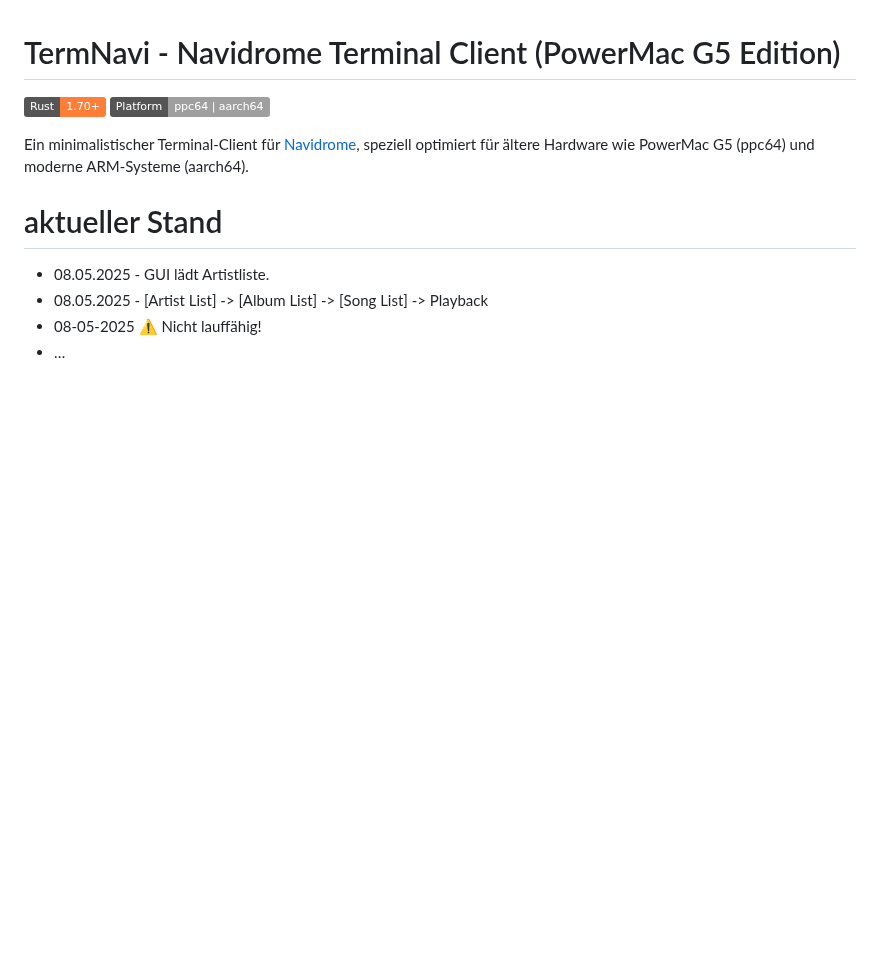
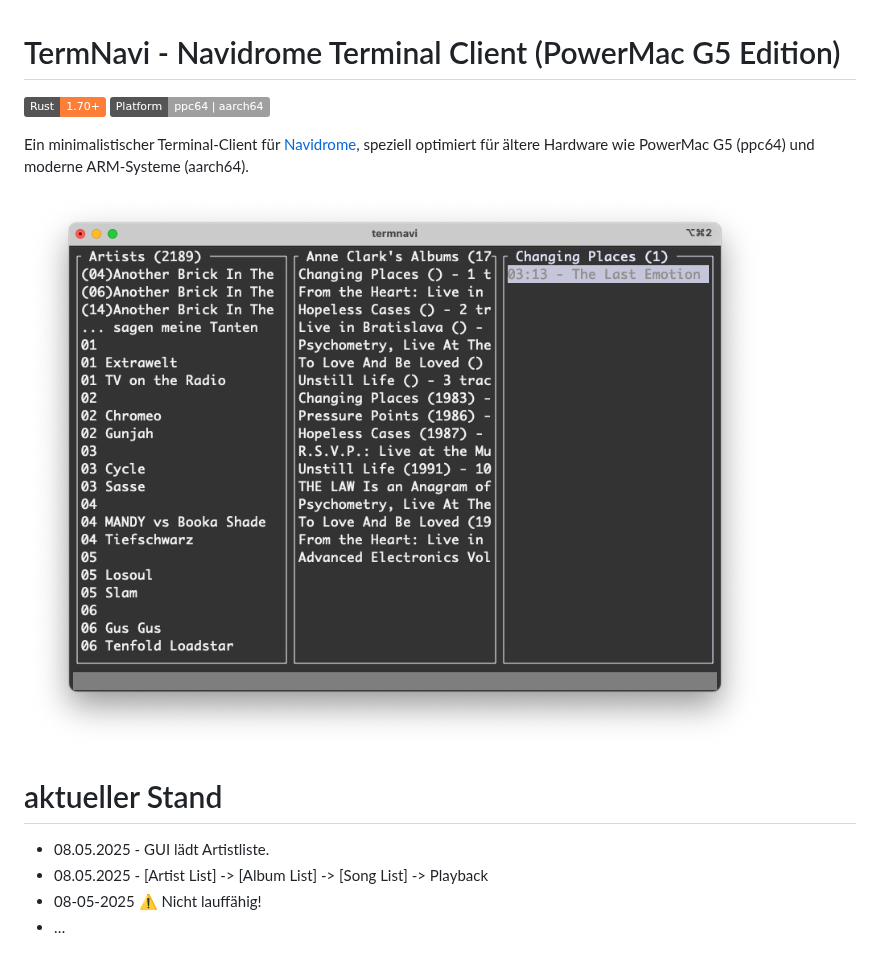
Before and after one commit to thafaker/TerminalDrome, a Markdown page: README.md, the part around the change. GitHub-like rendering; pictures changed too: termnavi.png (added); badges without logos; blank space fills up the shorter version.

```diff
--- a/README.md
+++ b/README.md
@@ -4,6 +4,8 @@
 ![Platform](https://img.shields.io/badge/Platform-ppc64%20%7C%20aarch64-lightgrey)
 
 Ein minimalistischer Terminal-Client für [Navidrome](https://www.navidrome.org/), speziell optimiert für ältere Hardware wie PowerMac G5 (ppc64) und moderne ARM-Systeme (aarch64).
+
+![TermNavi Terminal Navidrome Client](termnavi.png)
 
 # aktueller Stand
 * 08.05.2025 - GUI lädt Artistliste.
```
